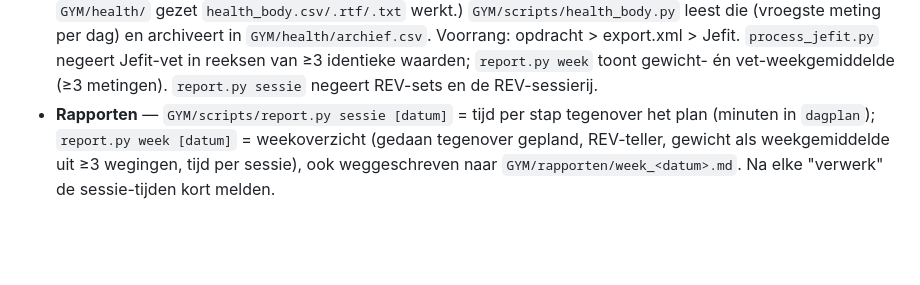
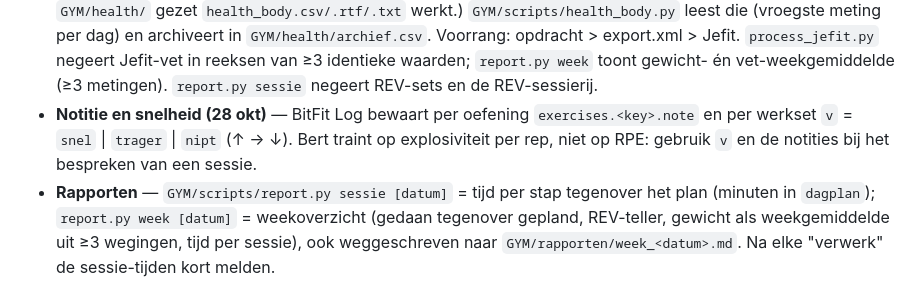
Before and after one commit to ZO174sfi12/BitFit-beta, a Markdown page: CLAUDE.md, the part around the change. GitHub-like rendering; blank space fills up the shorter version.

Commit message:
CLAUDE.md: notitie + snelheid per set in BitFit Log

```diff
--- a/CLAUDE.md
+++ b/CLAUDE.md
@@ -363,4 +363,5 @@ Bert logt voorlopig in Jefit **én** in het artifact **BitFit Log** (claude.ai/a
 - **Extra sessie (X)** — eenmalige sessie met `date` in `plan.sessions.X`; telt als gymdag maar niet als A/B en niet mee voor de progressie (`build_sessions` zet die dag op X, `build_plan.last_sets` slaat X over).
 - **Kleuren (25 okt)** — één bron: `GYM/scripts/bitfit_palette.json`. Kleur = welke oefening (liftkleuren zoals STATS, core lila-grijs, REV per filter), vorm van de pil = tier (T1 gevuld, T2 rand, rest gedempt). Status: groen `#00c853` = gedaan/rust, rood = te laat, cyaan = nu bezig. `build_plan.py` zet het palet in `plan_current.json` (BitFit Log leest het), `process_jefit.py` gebruikt het in LOGS. BitFit Log-sets tellen mee in STATS als Jefit die lift die dag niet heeft.
 - **Gewicht + vet uit Gezondheid (26 okt)** — Jefit neemt gewicht maar half over (enkel dagen dat de app open gaat) en leest vet% niet (vaste profielwaarde, bv. 20,5). iPhone-opdracht "BitFit gewicht" mailt de laatste 30 dagen naar bertbertyui@gmail.com (= het account van de Gmail-connector), onderwerp "BitFit gewicht", tekst `Datum,Gewicht,Lichaamsvet` + rijen als `26 okt 2026,88.8 kg,21.7%`. **Bij elke pipeline-run eerst**: Gmail-connector, query `subject:"BitFit gewicht"` én `in:spam subject:"BitFit gewicht"` (kwam de eerste keer in spam), nieuwste mail, body (PLAIN_TEXT; staat het enkel in een bijlage → RAW en decoderen) ongewijzigd naar `GYM/health/health_body.csv` (overschrijven), dan `python3 GYM/scripts/health_body.py` ter controle; geen andere mails lezen; geen mail of ouder dan een week → doorgaan en melden. (Ook een handmatig in `GYM/health/` gezet `health_body.csv/.rtf/.txt` werkt.) `GYM/scripts/health_body.py` leest die (vroegste meting per dag) en archiveert in `GYM/health/archief.csv`. Voorrang: opdracht > export.xml > Jefit. `process_jefit.py` negeert Jefit-vet in reeksen van ≥3 identieke waarden; `report.py week` toont gewicht- én vet-weekgemiddelde (≥3 metingen). `report.py sessie` negeert REV-sets en de REV-sessierij.
+- **Notitie en snelheid (28 okt)** — BitFit Log bewaart per oefening `exercises.<key>.note` en per werkset `v` = `snel` | `trager` | `nipt` (↑ → ↓). Bert traint op explosiviteit per rep, niet op RPE: gebruik `v` en de notities bij het bespreken van een sessie.
 - **Rapporten** — `GYM/scripts/report.py sessie [datum]` = tijd per stap tegenover het plan (minuten in `dagplan`); `report.py week [datum]` = weekoverzicht (gedaan tegenover gepland, REV-teller, gewicht als weekgemiddelde uit ≥3 wegingen, tijd per sessie), ook weggeschreven naar `GYM/rapporten/week_<datum>.md`. Na elke "verwerk" de sessie-tijden kort melden.
```
